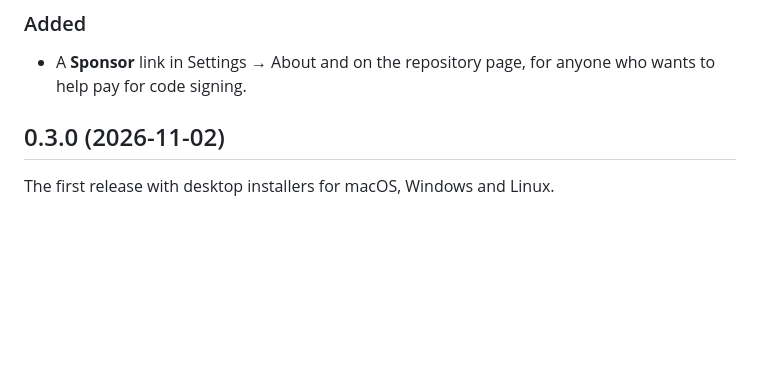
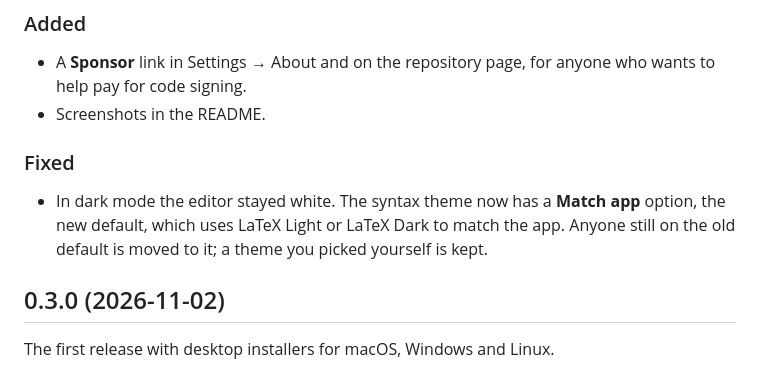
Before and after one commit to sarmadsoomro/LocalLatexEditor, a Markdown page: CHANGELOG.md, the part around the change. Rendered like a GitHub page; blank space fills up the shorter version.

```diff
--- a/CHANGELOG.md
+++ b/CHANGELOG.md
@@ -7,6 +7,11 @@ Notable changes to TexCraft. The format follows [Keep a Changelog](https://keepa
 ### Added
 
 - A **Sponsor** link in Settings → About and on the repository page, for anyone who wants to help pay for code signing.
+- Screenshots in the README.
+
+### Fixed
+
+- In dark mode the editor stayed white. The syntax theme now has a **Match app** option, the new default, which uses LaTeX Light or LaTeX Dark to match the app. Anyone still on the old default is moved to it; a theme you picked yourself is kept.
 
 ## 0.3.0 (2026-11-02)
 
```
Also changed, not shown: README.md (+8 -0 lines), docs/images/editor-dark.png (added), docs/images/editor-light.png (added), docs/images/projects-light.png (added).
